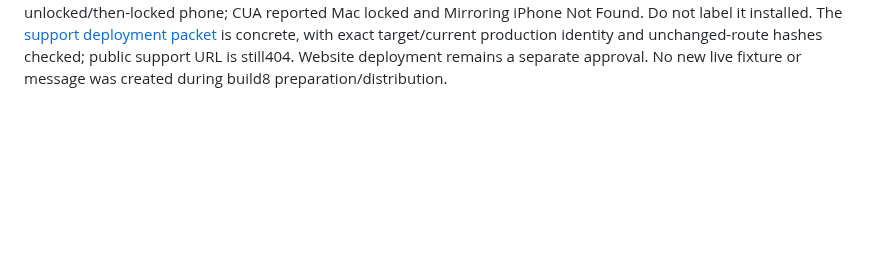
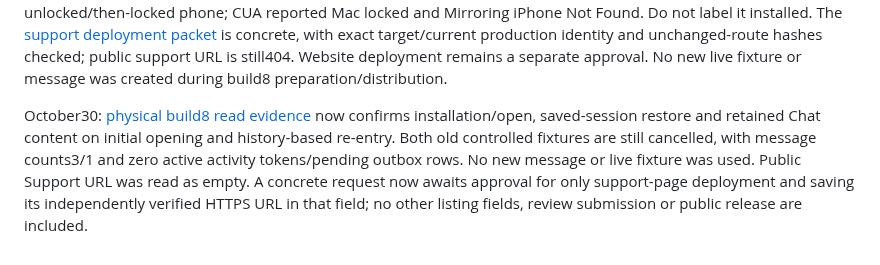
Before and after one commit to nurlanmnn/pickup-ucf, a Markdown page: docs/operations/2026-10-26-publishing-actions.md, the part around the change. GitHub-like rendering; blank space fills up the shorter version.

Commit message:
docs: record build 8 phone loading and re-entry checks

```diff
--- a/docs/operations/2026-10-26-publishing-actions.md
+++ b/docs/operations/2026-10-26-publishing-actions.md
@@ -231,3 +231,13 @@ The [support deployment packet](2026-10-29-support-deployment-packet.md) is conc
 with exact target/current production identity and unchanged-route hashes checked;
 public support URL is still404. Website deployment remains a separate approval.
 No new live fixture or message was created during build8 preparation/distribution.
+
+
+October30: [physical build8 read evidence](../testflight/2026-10-30-build-8-device-check.md)
+now confirms installation/open, saved-session restore and retained Chat content
+on initial opening and history-based re-entry. Both old controlled fixtures are
+still cancelled, with message counts3/1 and zero active activity tokens/pending
+outbox rows. No new message or live fixture was used. Public Support URL was read
+as empty. A concrete request now awaits approval for only support-page deployment
+and saving its independently verified HTTPS URL in that field; no other listing
+fields, review submission or public release are included.
```
Also changed, not shown: docs/testflight/2026-10-29-build-8.md (+15 -5 lines), docs/testflight/2026-10-30-build-8-device-check.md (added, +57 -0 lines).
